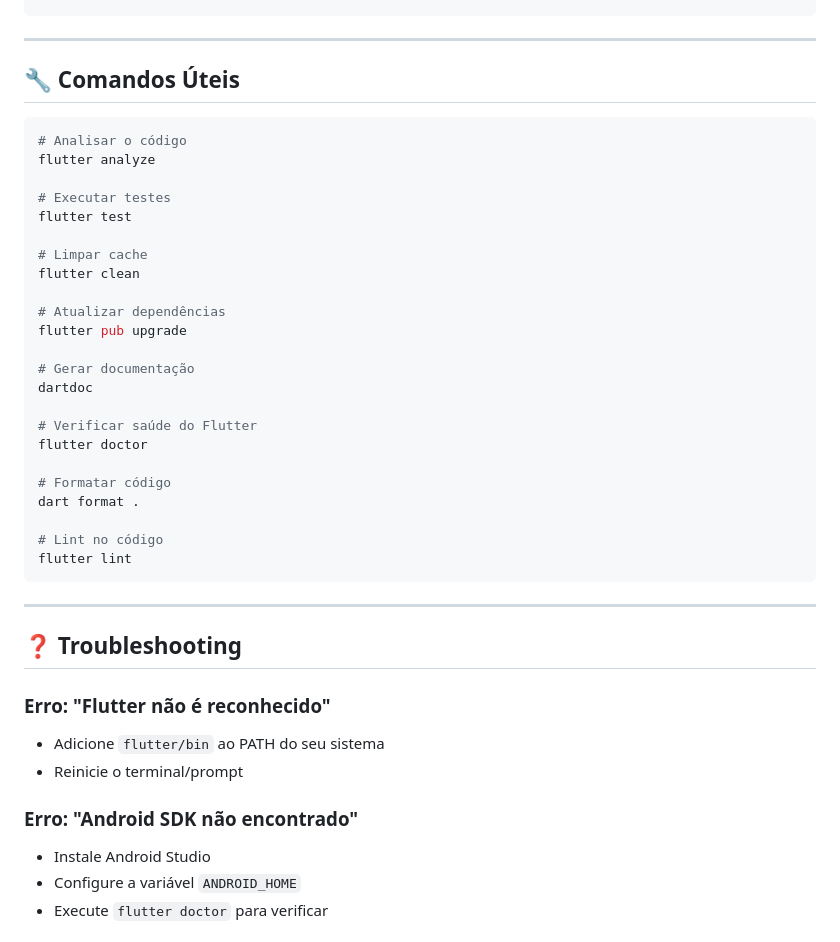
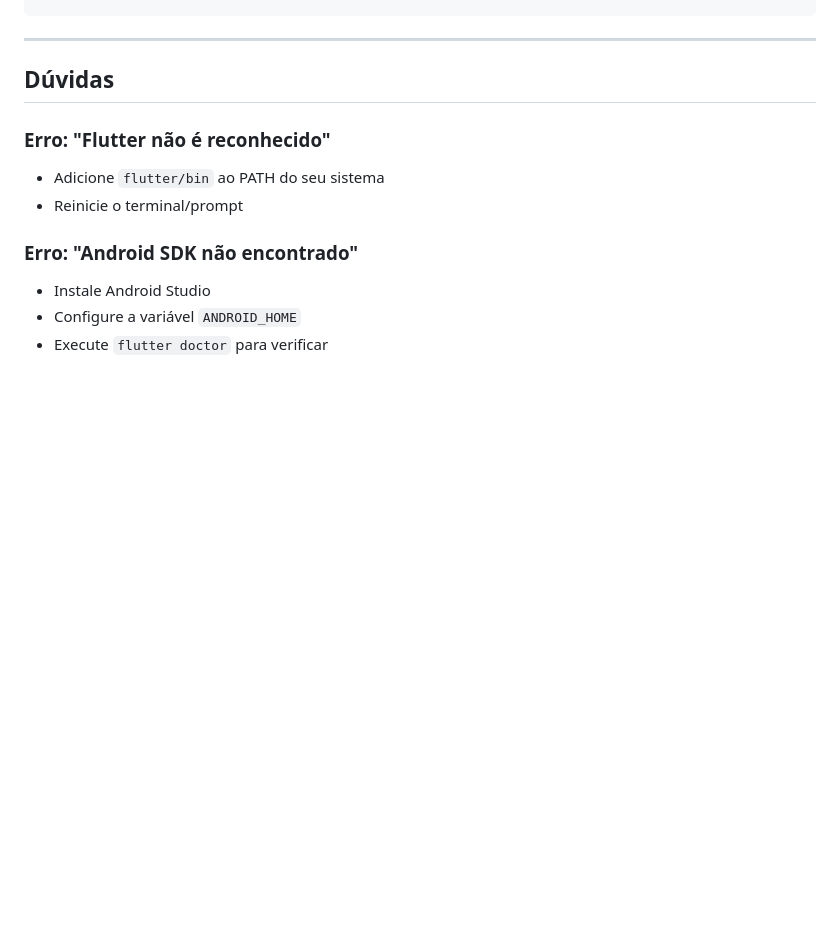
Before and after one commit to valdemiroz/cake-main, a Markdown page: README.md, the part around one of its changes. GitHub-like rendering; blank space fills up the shorter version.

````diff
--- a/README.md
+++ b/README.md
@@ -222,37 +222,7 @@ cake-main/
 
 ---
 
-## 🔧 Comandos Úteis
-
-```bash
-# Analisar o código
-flutter analyze
-
-# Executar testes
-flutter test
-
-# Limpar cache
-flutter clean
-
-# Atualizar dependências
-flutter pub upgrade
-
-# Gerar documentação
-dartdoc
-
-# Verificar saúde do Flutter
-flutter doctor
-
-# Formatar código
-dart format .
-
-# Lint no código
-flutter lint
-```
-
----
-
-## ❓ Troubleshooting
+## Dúvidas
 
 ### Erro: "Flutter não é reconhecido"
 - Adicione `flutter/bin` ao PATH do seu sistema
````
Also changed, not shown: other parts of README.md (+7 -7 lines).
